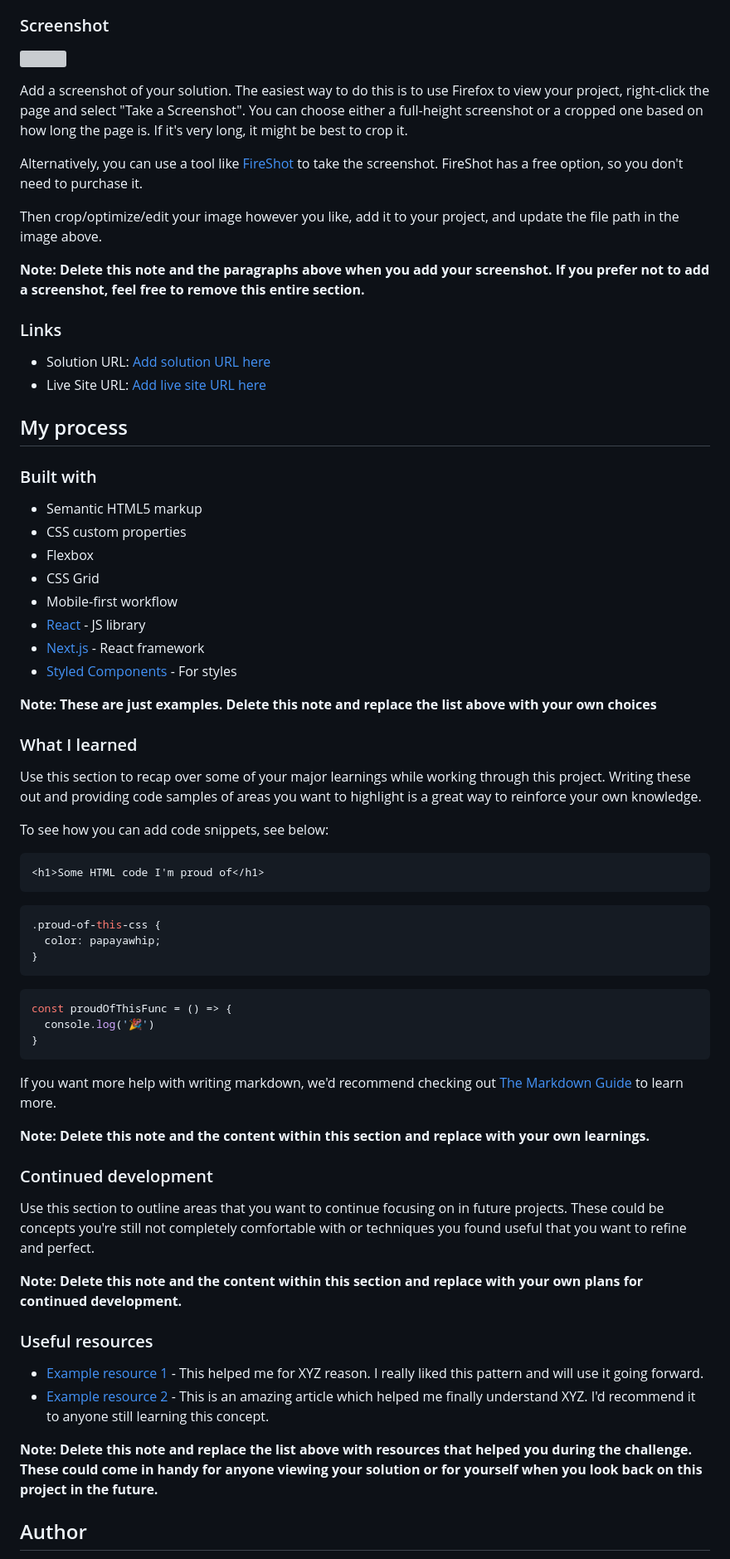
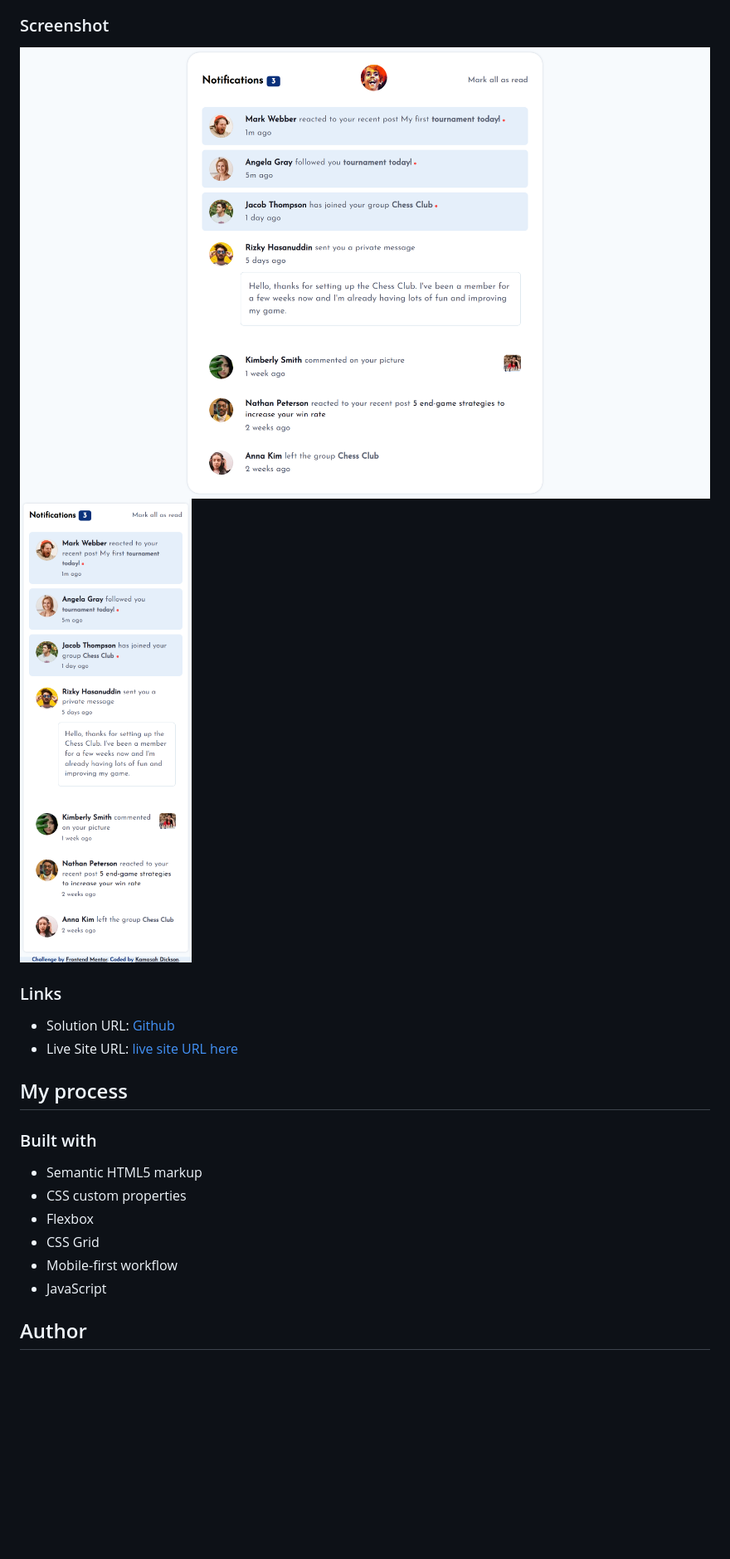
Before and after one commit to Kamasah-Dickson/Notification-Page, a Markdown page: README-template.md, the part around the change printed below. Shown: that part at 83% size. GitHub-like rendering; pictures changed too: Screenshots/Desktop.png (added), Screenshots/Mobile.png (added); blank space fills up the shorter version; grey boxes are pictures that could not be loaded.

````diff
--- a/README-template.md
+++ b/README-template.md
@@ -31,20 +25,13 @@ Users should be able to:
 
 ### Screenshot
 
-![](./screenshot.jpg)
-
-Add a screenshot of your solution. The easiest way to do this is to use Firefox to view your project, right-click the page and select "Take a Screenshot". You can choose either a full-height screenshot or a cropped one based on how long the page is. If it's very long, it might be best to crop it.
-
-Alternatively, you can use a tool like [FireShot](https://getfireshot.com/) to take the screenshot. FireShot has a free option, so you don't need to purchase it.
-
-Then crop/optimize/edit your image however you like, add it to your project, and update the file path in the image above.
-
-**Note: Delete this note and the paragraphs above when you add your screenshot. If you prefer not to add a screenshot, feel free to remove this entire section.**
+![Desktop-Screenshot](./Screenshots/Desktop.png)
+![Mobile-Screenshot](./Screenshots/Mobile.png)
 
 ### Links
 
-- Solution URL: [Add solution URL here](https://your-solution-url.com)
-- Live Site URL: [Add live site URL here](https://your-live-site-url.com)
+- Solution URL: [Github](https://github.com/Kamasah-Dickson/Notification-Page)
+- Live Site URL: [live site URL here](https://kamasah-dickson.github.io/Notification-Page/)
 
 ## My process
 
@@ -55,48 +42,7 @@ Then crop/optimize/edit your image however you like, add it to your project, and
 - Flexbox
 - CSS Grid
 - Mobile-first workflow
-- [React](https://reactjs.org/) - JS library
-- [Next.js](https://nextjs.org/) - React framework
-- [Styled Components](https://styled-components.com/) - For styles
-
-**Note: These are just examples. Delete this note and replace the list above with your own choices**
-
-### What I learned
-
-Use this section to recap over some of your major learnings while working through this project. Writing these out and providing code samples of areas you want to highlight is a great way to reinforce your own knowledge.
-
-To see how you can add code snippets, see below:
-
-```html
-<h1>Some HTML code I'm proud of</h1>
-```
-```css
-.proud-of-this-css {
-  color: papayawhip;
-}
-```
-```js
-const proudOfThisFunc = () => {
-  console.log('🎉')
-}
-```
-
-If you want more help with writing markdown, we'd recommend checking out [The Markdown Guide](https://www.markdownguide.org/) to learn more.
-
-**Note: Delete this note and the content within this section and replace with your own learnings.**
-
-### Continued development
-
-Use this section to outline areas that you want to continue focusing on in future projects. These could be concepts you're still not completely comfortable with or techniques you found useful that you want to refine and perfect.
-
-**Note: Delete this note and the content within this section and replace with your own plans for continued development.**
-
-### Useful resources
-
-- [Example resource 1](https://www.example.com) - This helped me for XYZ reason. I really liked this pattern and will use it going forward.
-- [Example resource 2](https://www.example.com) - This is an amazing article which helped me finally understand XYZ. I'd recommend it to anyone still learning this concept.
-
-**Note: Delete this note and replace the list above with resources that helped you during the challenge. These could come in handy for anyone viewing your solution or for yourself when you look back on this project in the future.**
+- JavaScript
 
 ## Author
 
````
Also changed, not shown: other parts of README-template.md (+2 -17 lines), README.md (deleted, +0 -96 lines), 4 other files.
